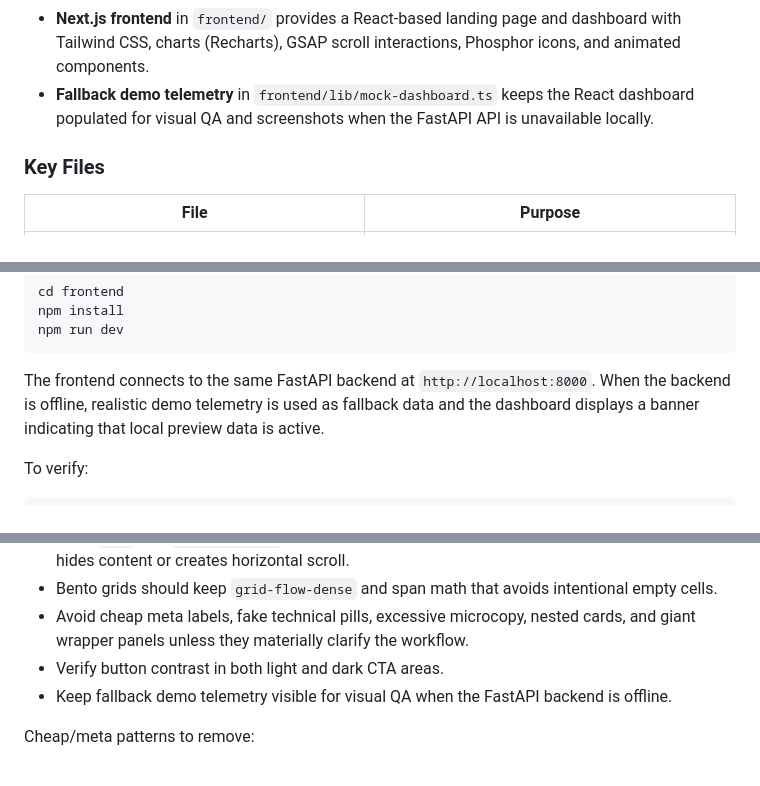
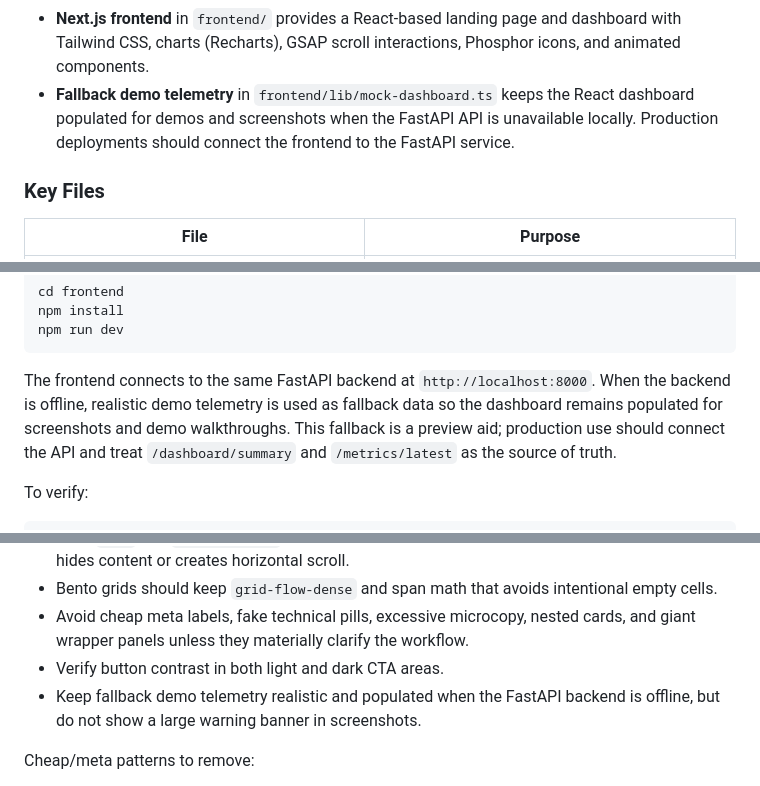
Before and after one commit to AngelP17/Rift, a Markdown page: docs/dashboard.md, 3 parts joined by grey strips. Drawn GitHub-style.

````diff
--- a/docs/dashboard.md
+++ b/docs/dashboard.md
@@ -87,7 +87,7 @@ The dashboard is built with a hybrid rendering approach:
 - **Server-rendered HTML** in `src/rift/dashboard/views.py` generates the full dashboard and landing page using Python f-strings with `html.escape()` for XSS safety.
 - **Static CSS** in `src/rift/dashboard/static/dashboard.css` provides the enterprise dark theme with CSS custom properties.
 - **Next.js frontend** in `frontend/` provides a React-based landing page and dashboard with Tailwind CSS, charts (Recharts), GSAP scroll interactions, Phosphor icons, and animated components.
-- **Fallback demo telemetry** in `frontend/lib/mock-dashboard.ts` keeps the React dashboard populated for visual QA and screenshots when the FastAPI API is unavailable locally.
+- **Fallback demo telemetry** in `frontend/lib/mock-dashboard.ts` keeps the React dashboard populated for demos and screenshots when the FastAPI API is unavailable locally. Production deployments should connect the frontend to the FastAPI service.
 
 ### Key Files
 
@@ -212,7 +212,7 @@ npm install
 npm run dev
 ```
 
-The frontend connects to the same FastAPI backend at `http://localhost:8000`. When the backend is offline, realistic demo telemetry is used as fallback data and the dashboard displays a banner indicating that local preview data is active.
+The frontend connects to the same FastAPI backend at `http://localhost:8000`. When the backend is offline, realistic demo telemetry is used as fallback data so the dashboard remains populated for screenshots and demo walkthroughs. This fallback is a preview aid; production use should connect the API and treat `/dashboard/summary` and `/metrics/latest` as the source of truth.
 
 To verify:
 
@@ -232,7 +232,7 @@ Use these gates for future landing-page or dashboard presentation work:
 - Bento grids should keep `grid-flow-dense` and span math that avoids intentional empty cells.
 - Avoid cheap meta labels, fake technical pills, excessive microcopy, nested cards, and giant wrapper panels unless they materially clarify the workflow.
 - Verify button contrast in both light and dark CTA areas.
-- Keep fallback demo telemetry visible for visual QA when the FastAPI backend is offline.
+- Keep fallback demo telemetry realistic and populated when the FastAPI backend is offline, but do not show a large warning banner in screenshots.
 
 Cheap/meta patterns to remove:
 
````
Also changed, not shown: AGENTS.md (+1 -1 lines), README.md (+2 -2 lines), docs/screenshots/landing_page.png, 3 other files.
